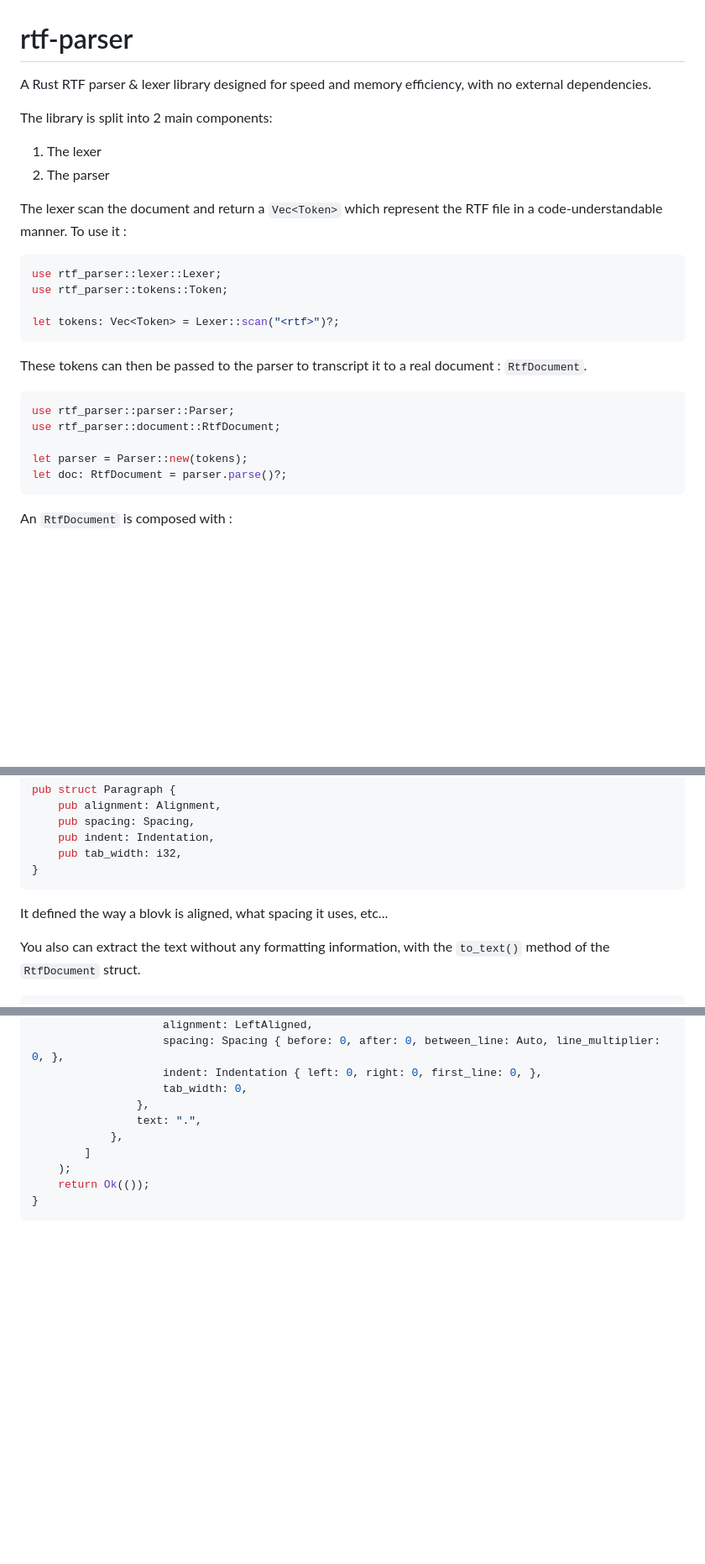
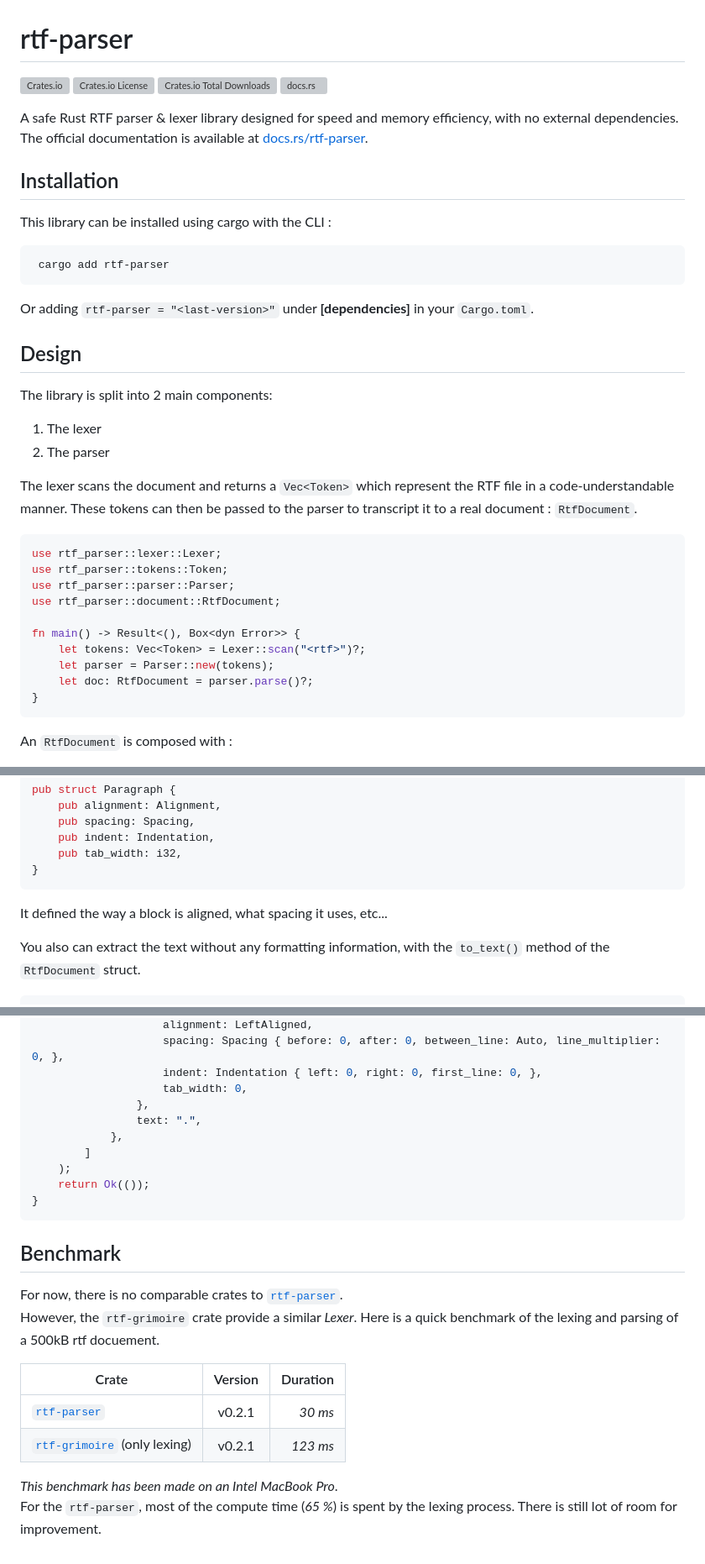
Before and after one commit to d0rianb/rtf-parser, a Markdown page: README.md, 3 parts joined by grey strips. Shown at 84% size. GitHub-like rendering; blank space fills up the shorter version; grey boxes are pictures that could not be loaded.

Commit message:
Improve README.md

````diff
--- a/README.md
+++ b/README.md
@@ -1,26 +1,37 @@
 # rtf-parser
-A Rust RTF parser &amp; lexer library designed for speed and memory efficiency, with no external dependencies.
+[![Crates.io](https://img.shields.io/crates/v/rtf-parser.svg?style=flat-square&color=orange)](https://crates.io/crates/rtf-parser)
+![Crates.io License](https://img.shields.io/crates/l/rtf-parser?style=flat-square)
+[![Crates.io Total Downloads](https://img.shields.io/crates/d/rtf-parser?style=flat-square&color=violet)](https://crates.io/crates/rtf-parser)
+[![docs.rs](https://img.shields.io/docsrs/rtf-parser?style=flat-square)](https://docs.rs/rtf-parser)
 
+A safe Rust RTF parser &amp; lexer library designed for speed and memory efficiency, with no external dependencies.
+The official documentation is available at [docs.rs/rtf-parser](https://docs.rs/rtf-parser).
+
+## Installation
+This library can be installed using cargo with the CLI :
+```bash
+ cargo add rtf-parser
+ ```
+Or adding `rtf-parser = "<last-version>"` under **[dependencies]** in your `Cargo.toml`.
+
+## Design
 The library is split into 2 main components:
 1. The lexer
 2. The parser
 
-The lexer scan the document and return a `Vec<Token>` which represent the RTF file in a code-understandable manner.
-To use it :
+The lexer scans the document and returns a `Vec<Token>` which represent the RTF file in a code-understandable manner.
+These tokens can then be passed to the parser to transcript it to a real document : `RtfDocument`.
 ```rust
 use rtf_parser::lexer::Lexer;
 use rtf_parser::tokens::Token;
-
-let tokens: Vec<Token> = Lexer::scan("<rtf>")?;
-```
-
-These tokens can then be passed to the parser to transcript it to a real document : `RtfDocument`.
-```rust
 use rtf_parser::parser::Parser;
 use rtf_parser::document::RtfDocument;
 
-let parser = Parser::new(tokens);
-let doc: RtfDocument = parser.parse()?;
+fn main() -> Result<(), Box<dyn Error>> {
+    let tokens: Vec<Token> = Lexer::scan("<rtf>")?;
+    let parser = Parser::new(tokens);
+    let doc: RtfDocument = parser.parse()?;
+}
 ```
 
 An `RtfDocument` is composed with :
@@ -53,7 +64,7 @@ pub struct Paragraph {
     pub tab_width: i32,
 }
 ```
-It defined the way a blovk is aligned, what spacing it uses, etc...
+It defined the way a block is aligned, what spacing it uses, etc...
 
 You also can extract the text without any formatting information, with the `to_text()` method of the `RtfDocument` struct.
 
@@ -124,3 +136,15 @@ fn main() -> Result<(), Box<dyn Error>> {
     return Ok(());
 }
 ```
+
+## Benchmark
+For now, there is no comparable crates to [`rtf-parser`](https://crates.io/crates/rtf-parser).
+However, the `rtf-grimoire` crate provide a similar *Lexer*. Here is a quick benchmark of the lexing and parsing of a 500kB rtf docuement.
+
+| Crate                                                                 | Version | Duration |
+|-----------------------------------------------------------------------|:-------:|---------:|
+| [`rtf-parser`](https://crates.io/crates/rtf-parser)                   | v0.2.1  |  _30 ms_ |
+| [`rtf-grimoire`](https://crates.io/crates/rtf-grimoire) (only lexing) | v0.2.1  | _123 ms_ |
+
+*This benchmark has been made on an Intel MacBook Pro*.
+For the `rtf-parser`, most of the compute time (_65 %_) is spent by the lexing process. There is still lot of room for improvement.
````
Also changed, not shown: other parts of README.md (+1 -0 lines).
